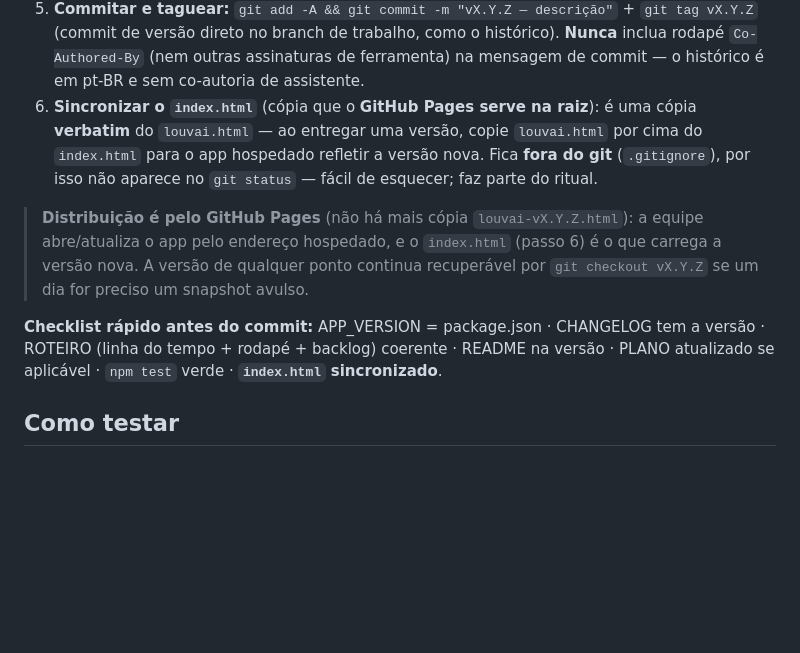
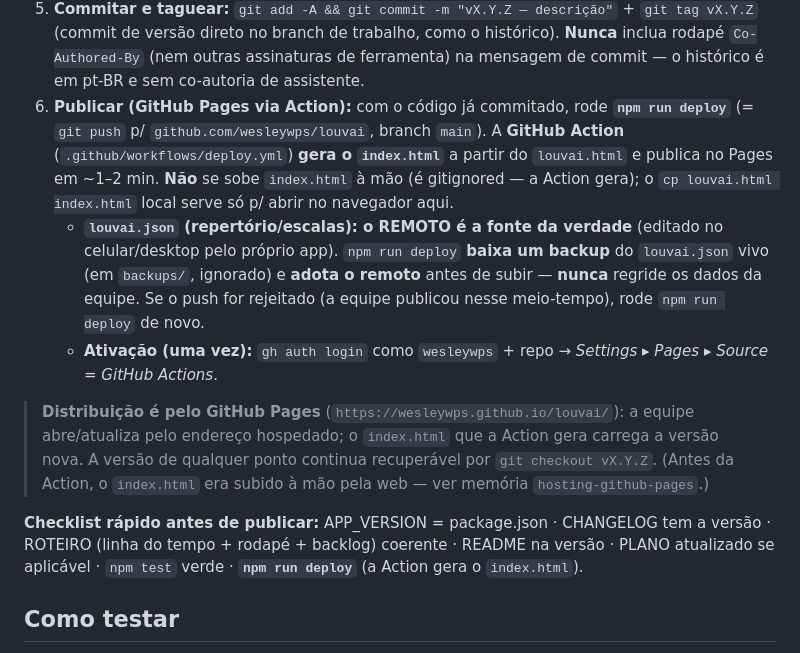
Before and after one commit to wesleywps/louvai, a Markdown page: CLAUDE.md, the part around the change. Rendered like a GitHub page; blank space fills up the shorter version.

Commit message:
docs: ritual passo 6 = publicar via npm run deploy (Action gera o index.html); regra do louvai.json (remoto e fonte da verdade)

```diff
--- a/CLAUDE.md
+++ b/CLAUDE.md
@@ -83,18 +83,26 @@ arquivo `.json` (cifra, repertório ou escala).
    `git tag vX.Y.Z` (commit de versão direto no branch de trabalho, como o histórico).
    **Nunca** inclua rodapé `Co-Authored-By` (nem outras assinaturas de ferramenta)
    na mensagem de commit — o histórico é em pt-BR e sem co-autoria de assistente.
-6. **Sincronizar o `index.html`** (cópia que o **GitHub Pages serve na raiz**): é uma cópia
-   **verbatim** do `louvai.html` — ao entregar uma versão, copie `louvai.html` por cima do
-   `index.html` para o app hospedado refletir a versão nova. Fica **fora do git** (`.gitignore`),
-   por isso não aparece no `git status` — fácil de esquecer; faz parte do ritual.
+6. **Publicar (GitHub Pages via Action):** com o código já commitado, rode **`npm run deploy`**
+   (= `git push` p/ `github.com/wesleywps/louvai`, branch `main`). A **GitHub Action**
+   (`.github/workflows/deploy.yml`) **gera o `index.html`** a partir do `louvai.html` e publica no
+   Pages em ~1–2 min. **Não** se sobe `index.html` à mão (é gitignored — a Action gera); o `cp
+   louvai.html index.html` local serve só p/ abrir no navegador aqui.
+   - **`louvai.json` (repertório/escalas): o REMOTO é a fonte da verdade** (editado no celular/desktop
+     pelo próprio app). `npm run deploy` **baixa um backup** do `louvai.json` vivo (em `backups/`,
+     ignorado) e **adota o remoto** antes de subir — **nunca** regride os dados da equipe. Se o push
+     for rejeitado (a equipe publicou nesse meio-tempo), rode `npm run deploy` de novo.
+   - **Ativação (uma vez):** `gh auth login` como `wesleywps` + repo → *Settings ▸ Pages ▸ Source =
+     GitHub Actions*.
 
-> **Distribuição é pelo GitHub Pages** (não há mais cópia `louvai-vX.Y.Z.html`): a equipe abre/atualiza
-> o app pelo endereço hospedado, e o `index.html` (passo 6) é o que carrega a versão nova. A versão de
-> qualquer ponto continua recuperável por `git checkout vX.Y.Z` se um dia for preciso um snapshot avulso.
+> **Distribuição é pelo GitHub Pages** (`https://wesleywps.github.io/louvai/`): a equipe abre/atualiza
+> pelo endereço hospedado; o `index.html` que a Action gera carrega a versão nova. A versão de qualquer
+> ponto continua recuperável por `git checkout vX.Y.Z`. (Antes da Action, o `index.html` era subido à
+> mão pela web — ver memória `hosting-github-pages`.)
 
-**Checklist rápido antes do commit:** APP_VERSION = package.json · CHANGELOG tem a
+**Checklist rápido antes de publicar:** APP_VERSION = package.json · CHANGELOG tem a
 versão · ROTEIRO (linha do tempo + rodapé + backlog) coerente · README na versão ·
-PLANO atualizado se aplicável · `npm test` verde · **`index.html` sincronizado**.
+PLANO atualizado se aplicável · `npm test` verde · **`npm run deploy`** (a Action gera o `index.html`).
 
 ## Como testar
 - **Automático (recomendado):**
```
